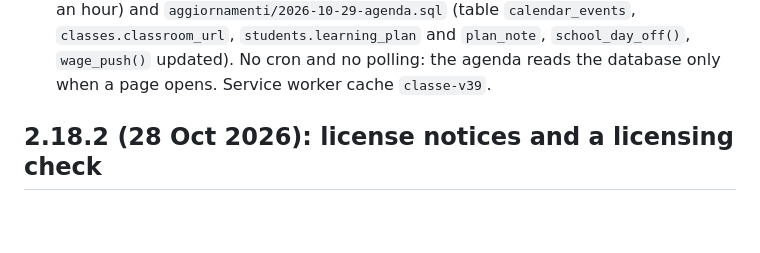
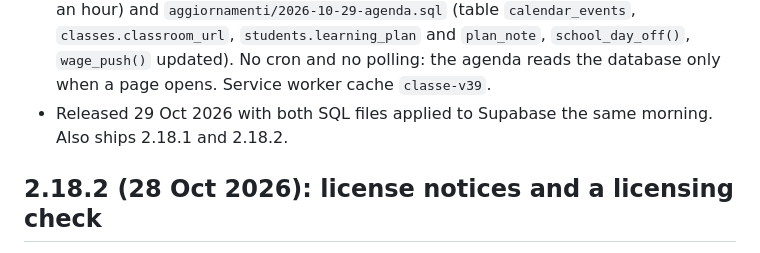
Before and after one commit to rectornero/novaula, a Markdown page: CHANGELOG.md, the part around the change. GitHub-like rendering; blank space fills up the shorter version.

Commit message:
Novaula 2.19.0 [release]
Release of the 29 Oct batch: 2.18.1 planner without timetable, 2.18.2 license notices and self-hosted fonts, 2.19.0 «Definitely not EoS» (#30, #31, #32, #33, #35). DB updates aggiornamenti/2026-10-29-agenda.sql and 2026-10-29-registro.sql already applied. Licensing audit clean.

Co-Authored-By: Claude Opus 5.5 <noreply@anthropic.com>
Claude-Session: https://claude.ai/code/session_011kxmm7wmVtdskRNJzzps5v

```diff
--- a/CHANGELOG.md
+++ b/CHANGELOG.md
@@ -48,6 +48,7 @@ for, and stays on. Agenda, class and Classroom now come together in one place.
   students can only send, at most 30 an hour) and `aggiornamenti/2026-10-29-agenda.sql` (table `calendar_events`, `classes.classroom_url`,
   `students.learning_plan` and `plan_note`, `school_day_off()`, `wage_push()` updated). No cron and no polling: the
   agenda reads the database only when a page opens. Service worker cache `classe-v39`.
+- Released 29 Oct 2026 with both SQL files applied to Supabase the same morning. Also ships 2.18.1 and 2.18.2.
 
 ## 2.18.2 (28 Oct 2026): license notices and a licensing check
 - The fonts now ship with their SIL Open Font License text (`sito/fonts/OFL.txt`) and supabase-js with its MIT
```
